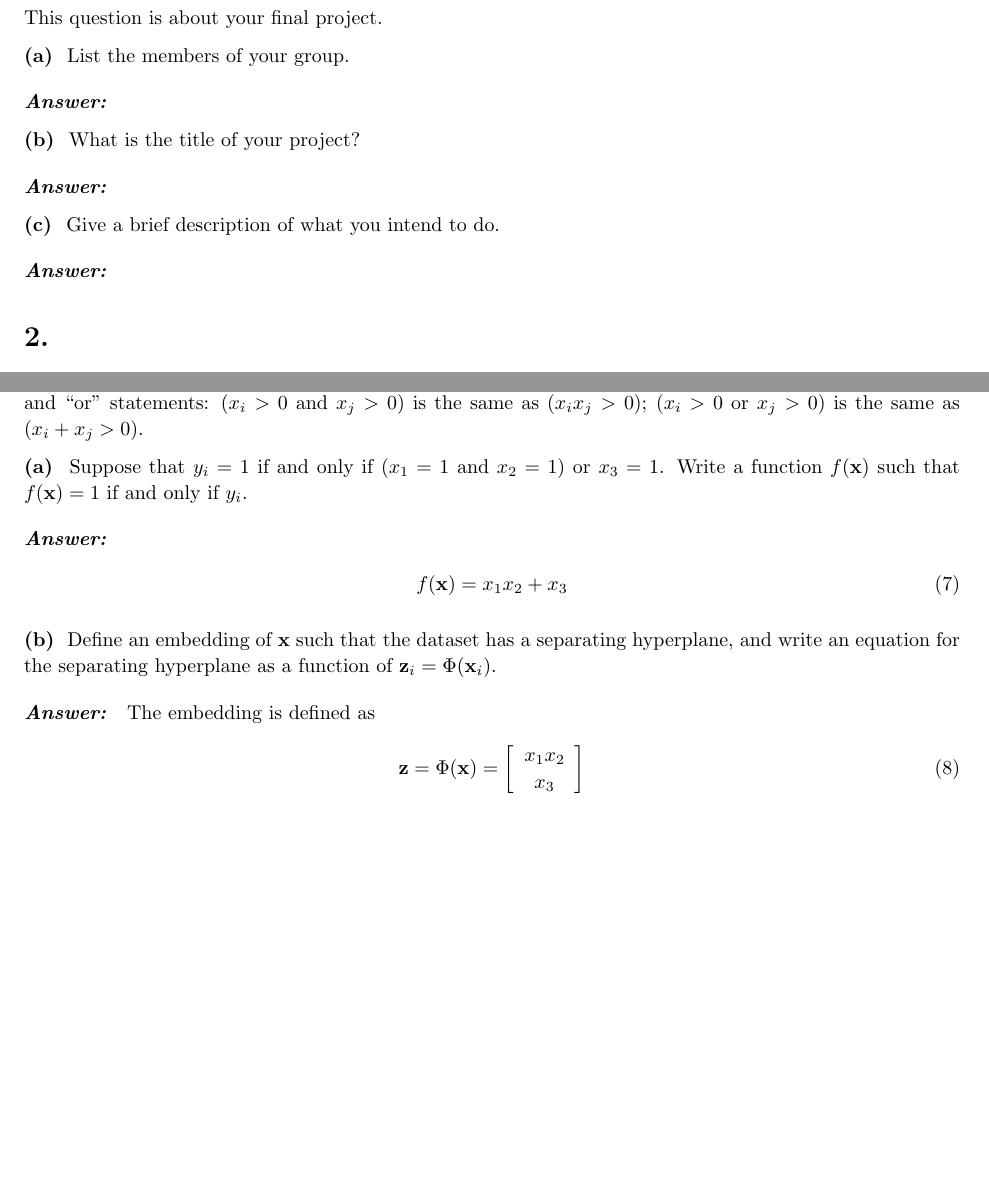
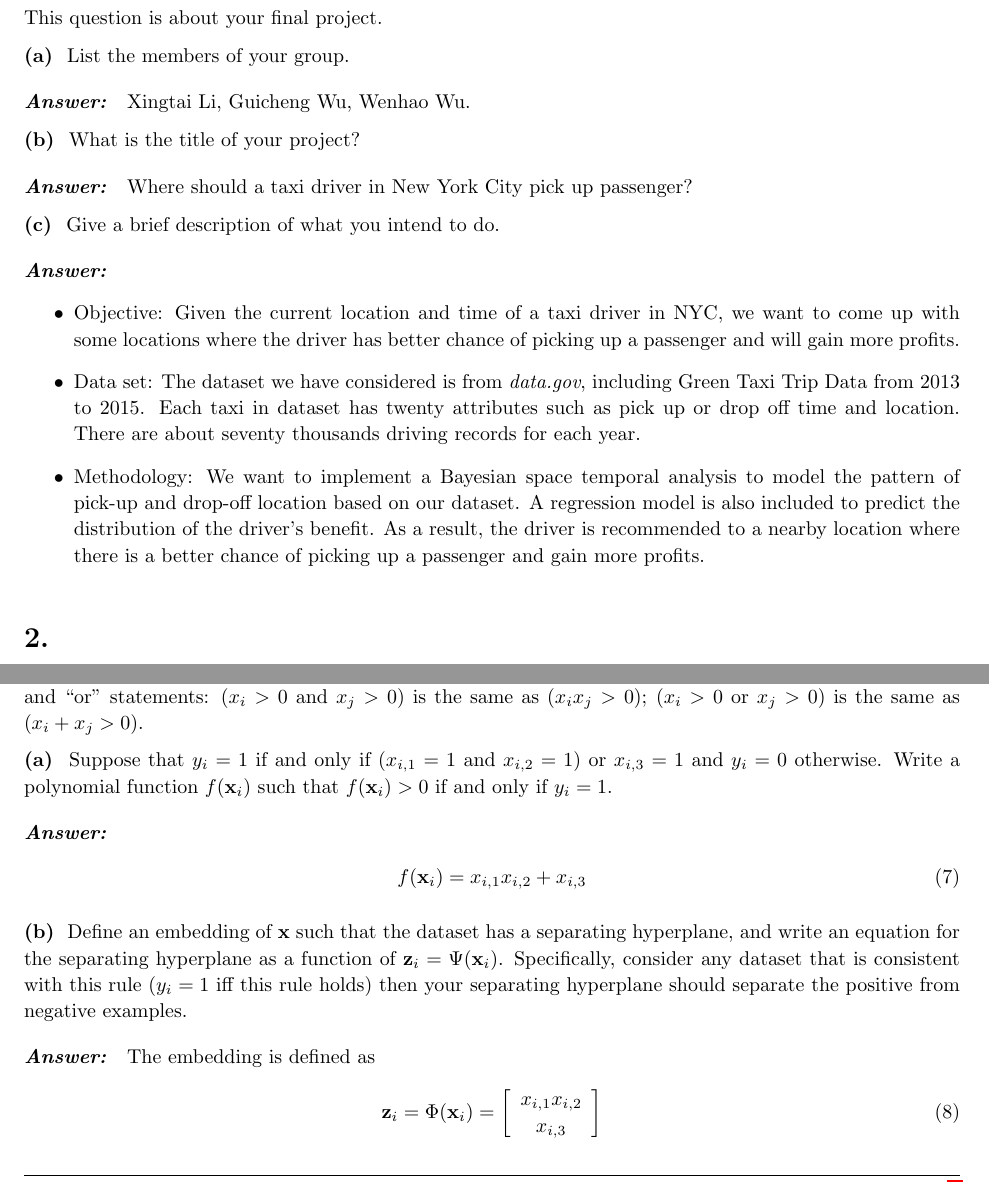
Before and after one commit to huragok/STA208, a LaTeX problem sheet (hw3/document.tex): two parts of pages 3 and 4 of 8 before the commit and two parts of pages 3 and 4 of 9 after it, joined at a grey line, cut so that both start at the same text, the shorter picture padded with empty space. Compiled offline with pdfLaTeX.

Commit message:
Complete problem 1 and problem 3.

```diff
--- a/hw3/document.tex
+++ b/hw3/document.tex
@@ -226,7 +226,7 @@
       \vspace{10pt}
 
       \problemAnswer{
-
+        Xingtai Li, Guicheng Wu, Wenhao Wu.
       }
     \end{homeworkSection}
 
@@ -235,7 +235,7 @@
       \vspace{10pt}
 
       \problemAnswer{
-
+        Where should a taxi driver in New York City pick up passenger?
       }
 
     \end{homeworkSection}
@@ -245,7 +245,21 @@
       \vspace{10pt}
 
       \problemAnswer{
-
+        \begin{itemize}
+          \item Objective: Given the current location and time of a taxi driver
+          in NYC, we want to come up with some locations where the driver has
+          better chance of picking up a passenger and will gain more profits.
+          \item Data set: The dataset we have considered is from {\em data.gov},
+          including Green Taxi Trip Data from 2013 to 2015. Each taxi in dataset
+          has twenty attributes such as pick up or drop off time and location.
+          There are about seventy thousands driving records for each year.
+          \item Methodology: We want to implement a Bayesian space temporal
+          analysis to model the pattern of pick-up and drop-off location based
+          on our dataset. A regression model is also included to predict the
+          distribution of the driver's benefit. As a result, the driver is
+          recommended to a nearby location where there is a better chance of
+          picking up a passenger and gain more profits.
+        \end{itemize}
       }
     \end{homeworkSection}
 
@@ -372,14 +386,15 @@
     0$ or $x_j > 0$) is the same as ($x_i + x_j > 0$).
 
     \begin{homeworkSection}
-      Suppose that $y_i = 1$ if and only if ($x_1 = 1$ and $x_2 = 1$) or $x_3 =
-      1$. Write a function $f(\mathbf{x})$ such that $f(\mathbf{x}) = 1$ if and
-      only if $y_i$.
+      Suppose that $y_i = 1$ if and only if ($x_{i,1} = 1$ and $x_{i,2} = 1$) or
+      $x_{i,3} = 1$ and $y_i=0$ otherwise. Write a polynomial
+      function $f(\mathbf{x}_i)$ such that $f(\mathbf{x}_i) > 0$ if and only if
+      $y_i=1$.
       \vspace{10pt}
 
       \problemAnswer{
        \begin{align}
-        f(\mathbf{x}) = x_1 x_2 + x_3
+        f(\mathbf{x}_i) = x_{i,1} x_{i,2} + x_{i,3}
        \end{align}
       }
     \end{homeworkSection}
@@ -387,21 +402,24 @@
     \begin{homeworkSection}
       Define an embedding of $\mathbf{x}$ such that the dataset has a separating
       hyperplane, and write an equation for the separating hyperplane as a
-      function of $\mathbf{z}_i = \Phi(\mathbf{x}_i)$.
+      function of $\mathbf{z}_i=\Psi(\mathbf{x}_i)$. Specifically, consider any
+      dataset that is consistent with this rule ($y_i=1$ iff this rule holds)
+      then your separating hyperplane should separate the positive from negative
+      examples.
       \vspace{10pt}
 
       \problemAnswer{
         The embedding is defined as
         \begin{align}
-          \mathbf{z} = \Phi(\mathbf{x}) = \left[
+          \mathbf{z}_i = \Phi(\mathbf{x}_i) = \left[
             \begin{array}{c}
-              x_1x_2 \\
-              x_3
+              x_{i,1}x_{i,2} \\
+              x_{i,3}
             \end{array}
           \right]
         \end{align}
-        and a separating hyperplane for $\mathbf{z}_i$ is simply $z_1 + z_2 =
-        0.5$ }
+        and a separating hyperplane for $\mathbf{z}_i$ is simply $z_{i,1} +
+        z_{i,2} = 0.5$ }
     \end{homeworkSection}
 
     \begin{homeworkSection}
@@ -476,3 +503,5 @@
       \vspace{10pt}
 
       \problemAnswer{
+        Suppose that $y_i = 1$ if and only if $x_{i,1} = 0$ and
+        ($x_{i,2} = 1$ or $x_{i,3} = 0$) and $x_{i, 4} = 1$ and $y_i = 0$
```
Also changed, not shown: hw3/document.tex (65 more changed lines).
